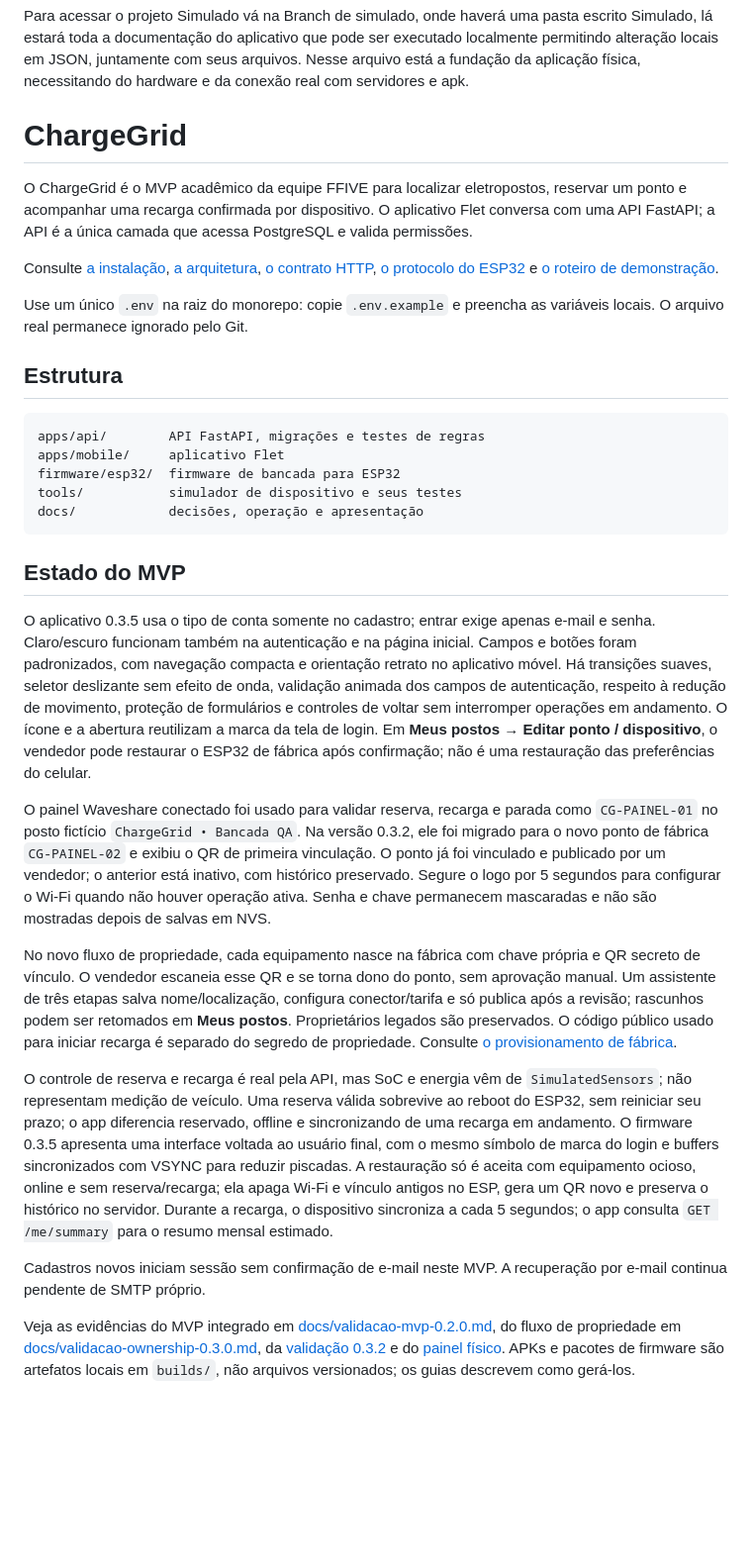
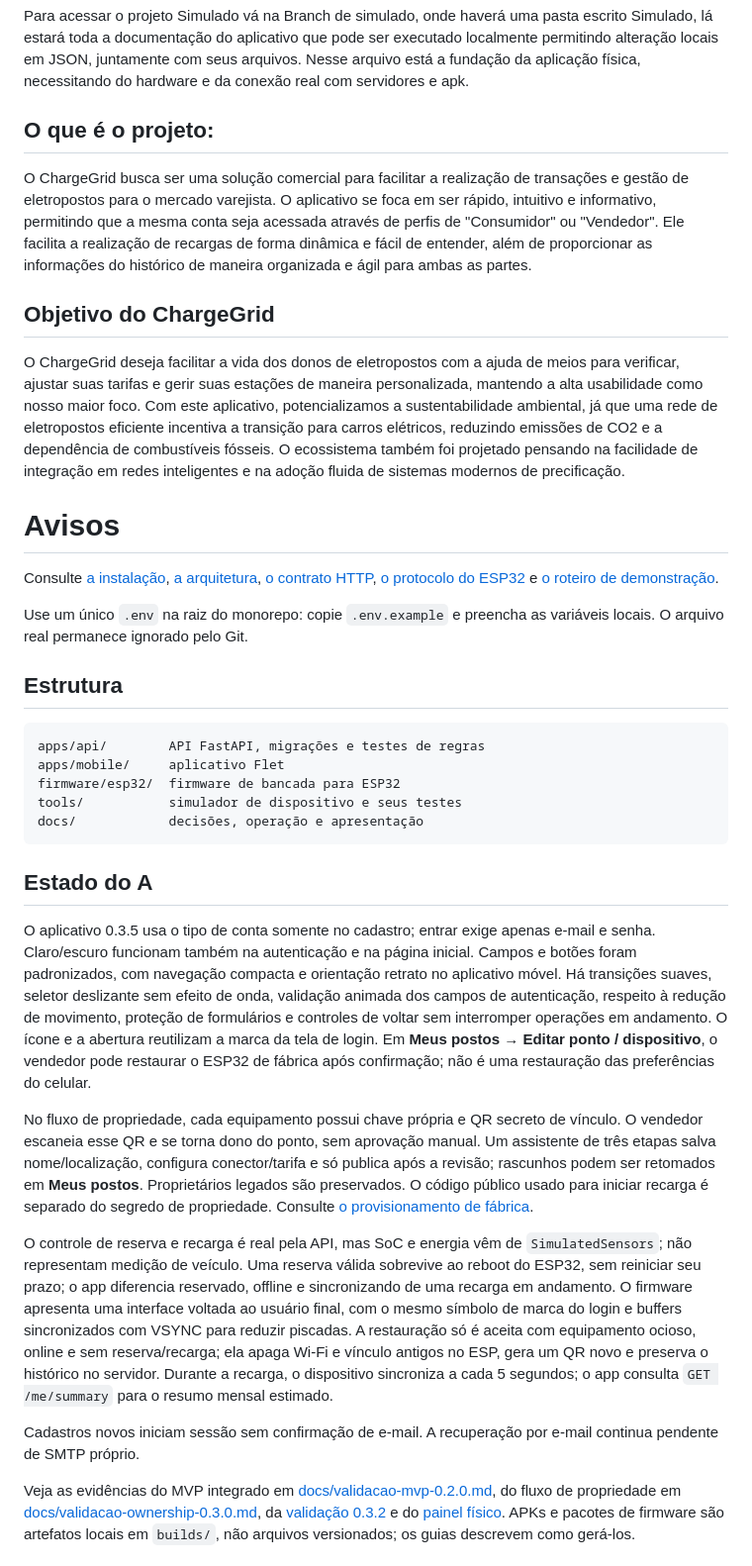
Before and after one commit to DJLIMA1/FIAP-ChargeGridApp-GS1-2026, a Markdown page: README.md, the part around the change. Shown at 99% size. Drawn GitHub-style; blank space fills up the shorter version.

````diff
--- a/README.md
+++ b/README.md
@@ -3,9 +3,15 @@
 Para acessar o projeto Simulado vá na Branch de simulado, onde haverá uma pasta escrito Simulado, lá estará toda a documentação do aplicativo que pode ser executado localmente permitindo alteração locais em JSON, juntamente com seus arquivos. Nesse arquivo está a fundação da aplicação física, necessitando do hardware e da conexão real com servidores e apk.
 
 
-# ChargeGrid
+## O que é o projeto:
 
-O ChargeGrid é o MVP acadêmico da equipe FFIVE para localizar eletropostos, reservar um ponto e acompanhar uma recarga confirmada por dispositivo. O aplicativo Flet conversa com uma API FastAPI; a API é a única camada que acessa PostgreSQL e valida permissões.
+O ChargeGrid busca ser uma solução comercial para facilitar a realização de transações e gestão de eletropostos para o mercado varejista. O aplicativo se foca em ser rápido, intuitivo e informativo, permitindo que a mesma conta seja acessada através de perfis de "Consumidor" ou "Vendedor". Ele facilita a realização de recargas de forma dinâmica e fácil de entender, além de proporcionar as informações do histórico de maneira organizada e ágil para ambas as partes.
+
+## Objetivo do ChargeGrid
+
+O ChargeGrid deseja facilitar a vida dos donos de eletropostos com a ajuda de meios para verificar, ajustar suas tarifas e gerir suas estações de maneira personalizada, mantendo a alta usabilidade como nosso maior foco. Com este aplicativo, potencializamos a sustentabilidade ambiental, já que uma rede de eletropostos eficiente incentiva a transição para carros elétricos, reduzindo emissões de CO2 e a dependência de combustíveis fósseis. O ecossistema também foi projetado pensando na facilidade de integração em redes inteligentes e na adoção fluida de sistemas modernos de precificação.
+
+# Avisos
 
 Consulte [a instalação](docs/setup.md), [a arquitetura](docs/architecture.md), [o contrato HTTP](docs/api.md), [o protocolo do ESP32](docs/esp32-protocol.md) e [o roteiro de demonstração](docs/demo.md).
 
@@ -21,17 +27,16 @@ tools/           simulador de dispositivo e seus testes
 docs/            decisões, operação e apresentação
 ```
 
-## Estado do MVP
+## Estado do A
 
 O aplicativo 0.3.5 usa o tipo de conta somente no cadastro; entrar exige apenas e-mail e senha. Claro/escuro funcionam também na autenticação e na página inicial. Campos e botões foram padronizados, com navegação compacta e orientação retrato no aplicativo móvel. Há transições suaves, seletor deslizante sem efeito de onda, validação animada dos campos de autenticação, respeito à redução de movimento, proteção de formulários e controles de voltar sem interromper operações em andamento. O ícone e a abertura reutilizam a marca da tela de login. Em **Meus postos → Editar ponto / dispositivo**, o vendedor pode restaurar o ESP32 de fábrica após confirmação; não é uma restauração das preferências do celular.
 
-O painel Waveshare conectado foi usado para validar reserva, recarga e parada como `CG-PAINEL-01` no posto fictício `ChargeGrid • Bancada QA`. Na versão 0.3.2, ele foi migrado para o novo ponto de fábrica `CG-PAINEL-02` e exibiu o QR de primeira vinculação. O ponto já foi vinculado e publicado por um vendedor; o anterior está inativo, com histórico preservado. Segure o logo por 5 segundos para configurar o Wi-Fi quando não houver operação ativa. Senha e chave permanecem mascaradas e não são mostradas depois de salvas em NVS.
 
-No novo fluxo de propriedade, cada equipamento nasce na fábrica com chave própria e QR secreto de vínculo. O vendedor escaneia esse QR e se torna dono do ponto, sem aprovação manual. Um assistente de três etapas salva nome/localização, configura conector/tarifa e só publica após a revisão; rascunhos podem ser retomados em **Meus postos**. Proprietários legados são preservados. O código público usado para iniciar recarga é separado do segredo de propriedade. Consulte [o provisionamento de fábrica](docs/setup.md#provisionar-e-vincular-um-equipamento).
+No fluxo de propriedade, cada equipamento possui chave própria e QR secreto de vínculo. O vendedor escaneia esse QR e se torna dono do ponto, sem aprovação manual. Um assistente de três etapas salva nome/localização, configura conector/tarifa e só publica após a revisão; rascunhos podem ser retomados em **Meus postos**. Proprietários legados são preservados. O código público usado para iniciar recarga é separado do segredo de propriedade. Consulte [o provisionamento de fábrica](docs/setup.md#provisionar-e-vincular-um-equipamento).
 
-O controle de reserva e recarga é real pela API, mas SoC e energia vêm de `SimulatedSensors`; não representam medição de veículo. Uma reserva válida sobrevive ao reboot do ESP32, sem reiniciar seu prazo; o app diferencia reservado, offline e sincronizando de uma recarga em andamento. O firmware 0.3.5 apresenta uma interface voltada ao usuário final, com o mesmo símbolo de marca do login e buffers sincronizados com VSYNC para reduzir piscadas. A restauração só é aceita com equipamento ocioso, online e sem reserva/recarga; ela apaga Wi-Fi e vínculo antigos no ESP, gera um QR novo e preserva o histórico no servidor. Durante a recarga, o dispositivo sincroniza a cada 5 segundos; o app consulta `GET /me/summary` para o resumo mensal estimado.
+O controle de reserva e recarga é real pela API, mas SoC e energia vêm de `SimulatedSensors`; não representam medição de veículo. Uma reserva válida sobrevive ao reboot do ESP32, sem reiniciar seu prazo; o app diferencia reservado, offline e sincronizando de uma recarga em andamento. O firmware apresenta uma interface voltada ao usuário final, com o mesmo símbolo de marca do login e buffers sincronizados com VSYNC para reduzir piscadas. A restauração só é aceita com equipamento ocioso, online e sem reserva/recarga; ela apaga Wi-Fi e vínculo antigos no ESP, gera um QR novo e preserva o histórico no servidor. Durante a recarga, o dispositivo sincroniza a cada 5 segundos; o app consulta `GET /me/summary` para o resumo mensal estimado.
 
-Cadastros novos iniciam sessão sem confirmação de e-mail neste MVP. A recuperação por e-mail continua pendente de SMTP próprio.
+Cadastros novos iniciam sessão sem confirmação de e-mail. A recuperação por e-mail continua pendente de SMTP próprio.
 
 Veja as evidências do MVP integrado em [docs/validacao-mvp-0.2.0.md](docs/validacao-mvp-0.2.0.md), do fluxo de propriedade em [docs/validacao-ownership-0.3.0.md](docs/validacao-ownership-0.3.0.md), da [validação 0.3.2](docs/validacao-0.3.2.md) e do [painel físico](docs/waveshare-panel.md). APKs e pacotes de firmware são artefatos locais em `builds/`, não arquivos versionados; os guias descrevem como gerá-los.
 
````
